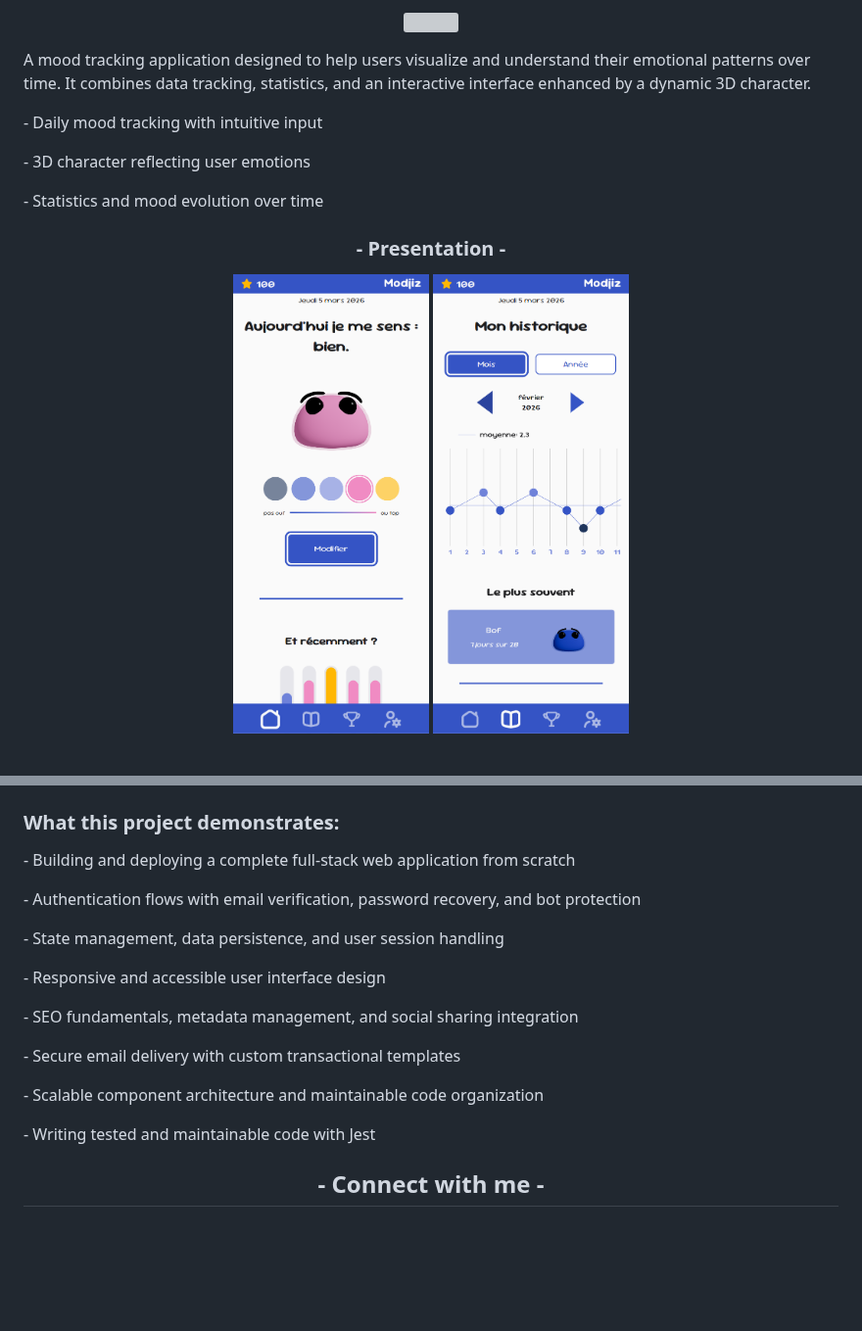
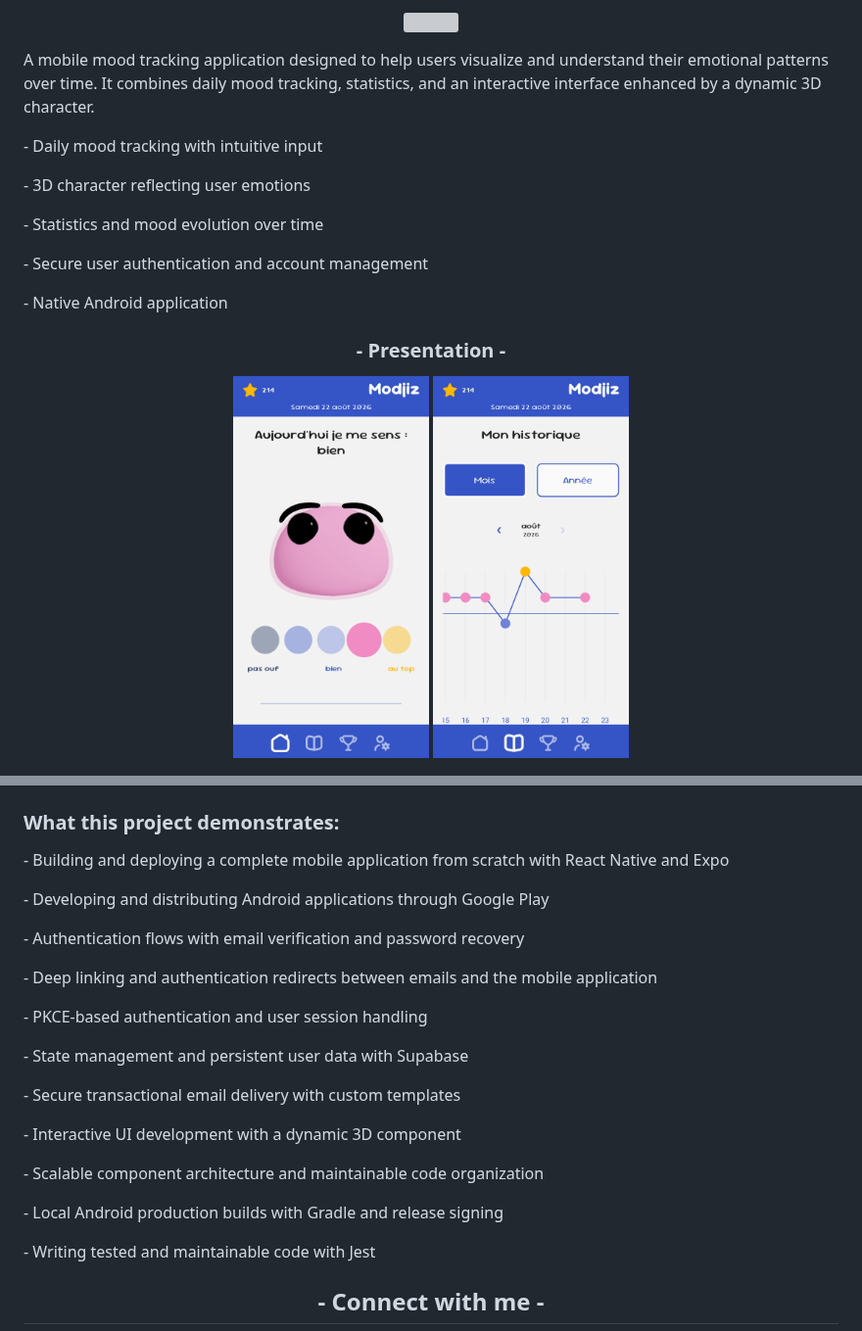
Before and after one commit to PYXHD/PYXHD, a Markdown page: README.md, 2 parts joined by grey strips. Shown at 98% size. Drawn GitHub-style; pictures changed too: capture_home.png, capture_stats.png; blank space fills up the shorter version; grey boxes are pictures that could not be loaded.

```diff
--- a/README.md
+++ b/README.md
@@ -57,18 +79,22 @@ Exploring creative development with Three.js and Blender.
 <img src="./modjiz.webp" width="300" />
 </p>
 
-<p style="padding-bottom: 16px">A mood tracking application designed to help users visualize and understand their emotional patterns over time.
-It combines data tracking, statistics, and an interactive interface enhanced by a dynamic 3D character.</p>
-<p style="padding-left: 32px">- Daily mood tracking with intuitive input </p>
-<p style="padding-left: 32px">- 3D character reflecting user emotions </p>
+<p style="padding-bottom: 16px">
+  A mobile mood tracking application designed to help users visualize and understand their emotional patterns over time. It combines daily mood tracking, statistics, and an interactive interface enhanced by a dynamic 3D character.
+</p>
+
+<p style="padding-left: 32px">- Daily mood tracking with intuitive input</p>
+<p style="padding-left: 32px">- 3D character reflecting user emotions</p>
 <p style="padding-left: 32px">- Statistics and mood evolution over time</p>
+<p style="padding-left: 32px">- Secure user authentication and account management</p>
+<p style="padding-left: 32px">- Native Android application</p>
 
 <h3 style="padding-top: 32px" align="center">- Presentation -</h3>
 
-<p align= "center">
-<img src="./capture_home.png" width="200" />
-<img src="./capture_stats.png" width="200" style="padding-left: 64px" />
+<p align="center">
+  <img src="./capture_home.png" width="200" />
+  <img src="./capture_stats.png" width="200" style="padding-left: 64px" />
 </p>
 
-<p align="center"  style="padding-top: 32px">
+<p align="center" style="padding-top: 32px">
   <a href="https://modjiz.fr/">
@@ -80,13 +104,17 @@ It combines data tracking, statistics, and an interactive interface enhanced by
 </p>
 
 <h3>What this project demonstrates:</h3>
-<p style="padding-left: 32px">- Building and deploying a complete full-stack web application from scratch </p>
-<p style="padding-left: 32px">- Authentication flows with email verification, password recovery, and bot protection </p>
-<p style="padding-left: 32px">- State management, data persistence, and user session handling</p>
-<p style="padding-left: 32px">- Responsive and accessible user interface design</p>
-<p style="padding-left: 32px">- SEO fundamentals, metadata management, and social sharing integration</p>
-<p style="padding-left: 32px">- Secure email delivery with custom transactional templates</p>
+
+<p style="padding-left: 32px">- Building and deploying a complete mobile application from scratch with React Native and Expo</p>
+<p style="padding-left: 32px">- Developing and distributing Android applications through Google Play</p>
+<p style="padding-left: 32px">- Authentication flows with email verification and password recovery</p>
+<p style="padding-left: 32px">- Deep linking and authentication redirects between emails and the mobile application</p>
+<p style="padding-left: 32px">- PKCE-based authentication and user session handling</p>
+<p style="padding-left: 32px">- State management and persistent user data with Supabase</p>
+<p style="padding-left: 32px">- Secure transactional email delivery with custom templates</p>
+<p style="padding-left: 32px">- Interactive UI development with a dynamic 3D component</p>
 <p style="padding-left: 32px">- Scalable component architecture and maintainable code organization</p>
+<p style="padding-left: 32px">- Local Android production builds with Gradle and release signing</p>
 <p style="padding-left: 32px">- Writing tested and maintainable code with Jest</p>
 
 <h2 style="padding-top: 32px" align="center">- Connect with me -</h2>
```
Also changed, not shown: other parts of README.md (+46 -26 lines), banniere.jpg (added), banniere.png (deleted), 1 other file.
